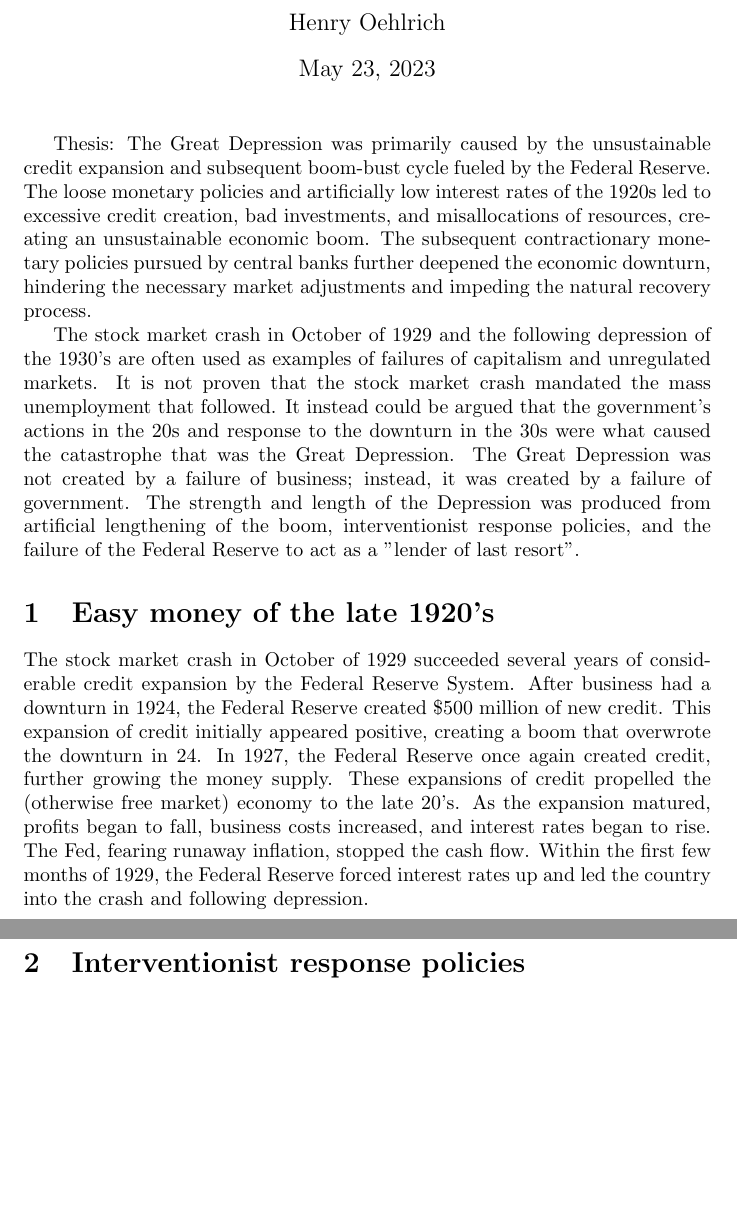
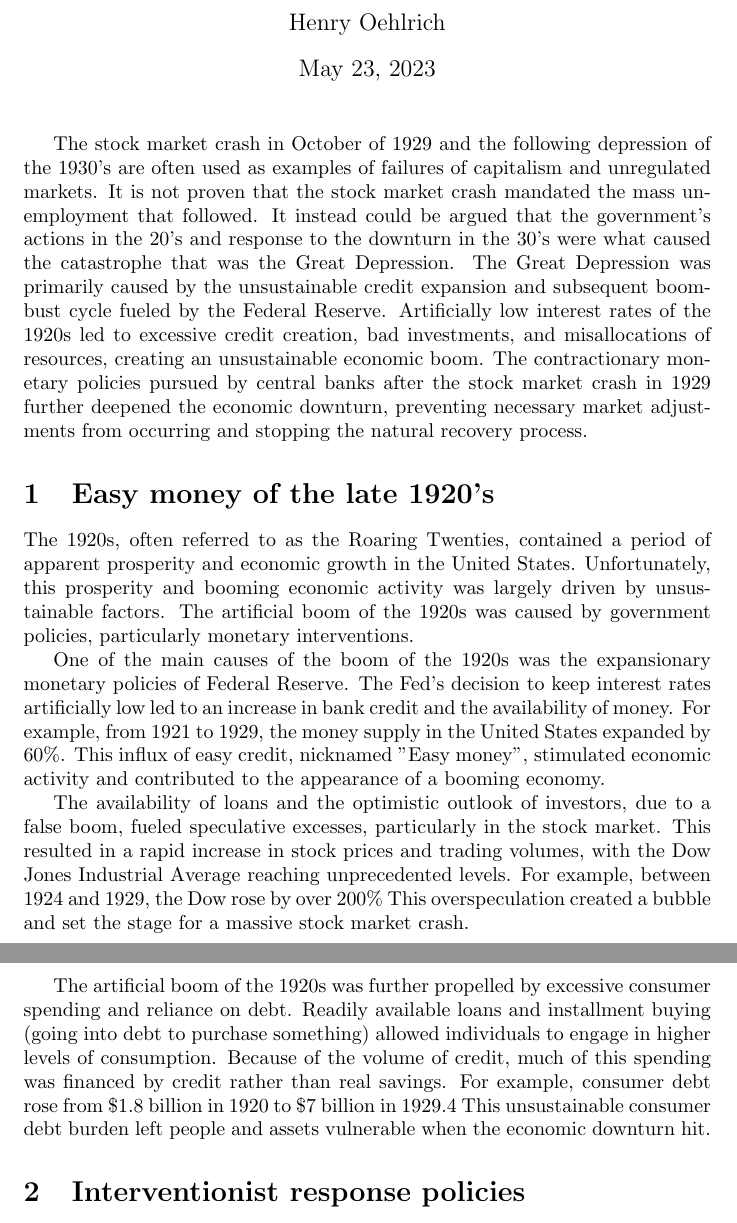
Before and after one commit to ryvoxr/notebook, a LaTeX document (school/history/apush/classwork/final-paper/main.tex): two parts of pages 1 and 2 of 3, joined at a grey line, cut so that both start at the same text, the shorter picture padded with empty space. Compiled offline with pdfLaTeX.

Commit message:
Checkin after swapfile scare

```diff
--- a/school/history/apush/classwork/final-paper/main.tex
+++ b/school/history/apush/classwork/final-paper/main.tex
@@ -6,40 +6,51 @@
 \begin{document}
 \maketitle{}
 
-Thesis: The Great Depression was primarily caused by the unsustainable credit
-expansion and subsequent boom-bust cycle fueled by the Federal Reserve. The
-loose monetary policies and artificially low interest rates of the 1920s led to
-excessive credit creation, bad investments, and misallocations of resources,
-creating an unsustainable economic boom. The subsequent contractionary monetary
-policies pursued by central banks further deepened the economic downturn,
-hindering the necessary market adjustments and impeding the natural recovery
-process.
-
 The stock market crash in October of 1929 and the following depression of the
-1930's are often used as examples of failures of capitalism and unregulated
+1930’s are often used as examples of failures of capitalism and unregulated
 markets. It is not proven that the stock market crash mandated the mass
-unemployment that followed. It instead could be argued that the government's
-actions in the 20s and response to the downturn in the 30s were what caused the
-catastrophe that was the Great Depression. The Great Depression was not created
-by a failure of business; instead, it was created by a failure of government.
-The strength and length of the Depression was produced from artificial
-lengthening of the boom, interventionist response policies, and the failure of
-the Federal Reserve to act as a "lender of last resort".
+unemployment that followed. It instead could be argued that the government’s
+actions in the 20’s and response to the downturn in the 30’s were what caused
+the catastrophe that was the Great Depression. The Great Depression was
+primarily caused by the unsustainable credit expansion and subsequent boom-bust
+cycle fueled by the Federal Reserve. Artificially low interest rates of the
+1920s led to excessive credit creation, bad investments, and misallocations of
+resources, creating an unsustainable economic boom. The contractionary
+monetary policies pursued by central banks after the stock market crash in 1929
+further deepened the economic downturn, preventing necessary market adjustments
+from occurring and stopping the natural recovery process.
 
 \section{Easy money of the late 1920's}
 
+The 1920s, often referred to as the Roaring Twenties, contained a period of
+apparent prosperity and economic growth in the United States. Unfortunately,
+this prosperity and booming economic activity was largely driven by
+unsustainable factors. The artificial boom of the 1920s was caused by
+government policies, particularly monetary interventions.
 
-The stock market crash in October of 1929 succeeded several years of
-considerable credit expansion by the Federal Reserve System. After business had
-a downturn in 1924, the Federal Reserve created \$500 million of new credit.
-This expansion of credit initially appeared positive, creating a boom that
-overwrote the downturn in 24. In 1927, the Federal Reserve once again created
-credit, further growing the money supply. These expansions of credit propelled
-the (otherwise free market) economy to the late 20's. As the expansion matured,
-profits began to fall, business costs increased, and interest rates began to
-rise. The Fed, fearing runaway inflation, stopped the cash flow. Within the
-first few months of 1929, the Federal Reserve forced interest rates up and led
-the country into the crash and following depression.
+One of the main causes of the boom of the 1920s was the expansionary monetary
+policies of Federal Reserve. The Fed’s decision to keep interest rates
+artificially low led to an increase in bank credit and the availability of
+money. For example, from 1921 to 1929, the money supply in the United States
+expanded by 60\%. This influx of easy credit, nicknamed ”Easy money”,
+stimulated economic activity and contributed to the appearance of a booming
+economy.
+
+The availability of loans and the optimistic outlook of investors, due to a
+false boom, fueled speculative excesses, particularly in the stock market. This
+resulted in a rapid increase in stock prices and trading volumes, with the Dow
+Jones Industrial Average reaching unprecedented levels. For example, between
+1924 and 1929, the Dow rose by over 200\% This overspeculation created a bubble
+and set the stage for a massive stock market crash.
+
+The artificial boom of the 1920s was further propelled by excessive consumer
+spending and reliance on debt. Readily available loans and installment buying
+(going into debt to purchase something) allowed individuals to engage in higher
+levels of consumption. Because of the volume of credit, much of this spending
+was financed by credit rather than real savings. For example, consumer debt
+rose from \$1.8 billion in 1920 to \$7 billion in 1929.4 This unsustainable
+consumer debt burden left people and assets vulnerable when the economic
+downturn hit.
 
 \section{Interventionist response policies}
 
```
Also changed, not shown: school/history/apush/classwork/final-paper/refs.bib (added, +43 -0 lines), school/history/apush/classwork/final-paper/main.bbl, school/history/apush/classwork/final-paper/main.pdf, school/history/apush/classwork/final-paper/main.tex (39 more changed lines), 6 other files.
